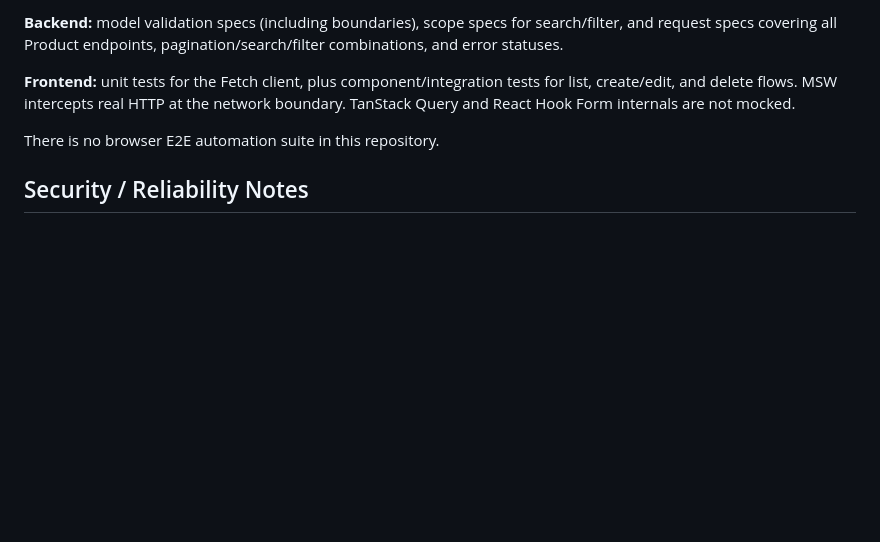
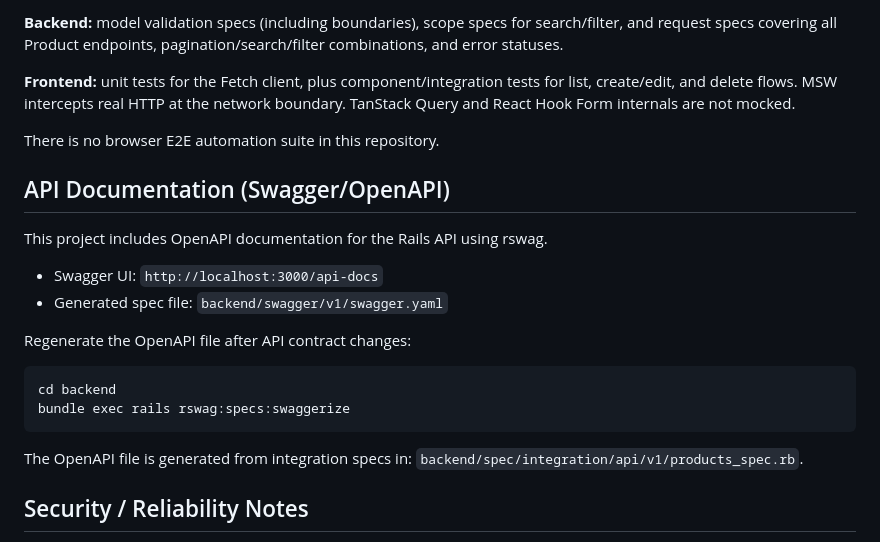
Before and after one commit to joaquin-trejo/pitz-products-challenge, a Markdown page: README.md, the part around the change. Rendered like a GitHub page; blank space fills up the shorter version.

Commit message:
docs(readme): document Swagger/OpenAPI usage and generation

````diff
--- a/README.md
+++ b/README.md
@@ -465,6 +465,23 @@ not mocked.
 
 There is no browser E2E automation suite in this repository.
 
+## API Documentation (Swagger/OpenAPI)
+
+This project includes OpenAPI documentation for the Rails API using rswag.
+
+- Swagger UI: `http://localhost:3000/api-docs`
+- Generated spec file: `backend/swagger/v1/swagger.yaml`
+
+Regenerate the OpenAPI file after API contract changes:
+
+```bash
+cd backend
+bundle exec rails rswag:specs:swaggerize
+```
+
+The OpenAPI file is generated from integration specs in:
+`backend/spec/integration/api/v1/products_spec.rb`.
+
 ## Security / Reliability Notes
 
 - Environment secrets are not committed (`.env`, `master.key` ignored)
````
